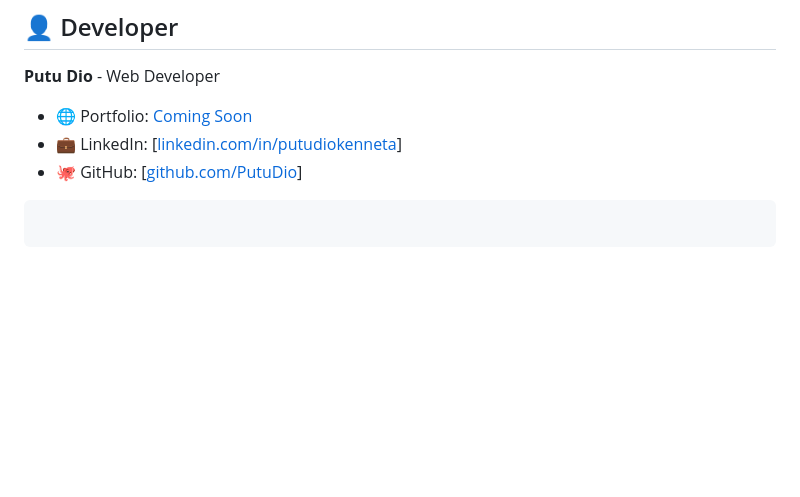
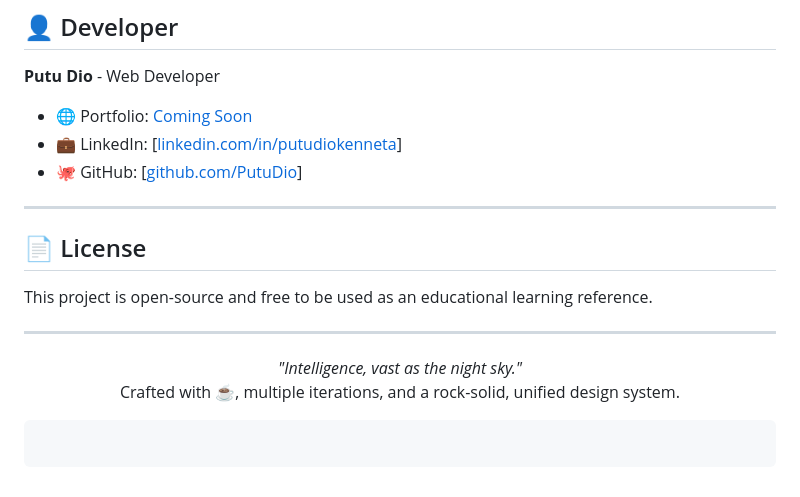
Before and after one commit to PutuDio/greenvest, a Markdown page: README.md, the part around the change. Rendered like a GitHub page; blank space fills up the shorter version.

````diff
--- a/README.md
+++ b/README.md
@@ -218,6 +218,18 @@ greenvest/
 - 💼 LinkedIn: [[linkedin.com/in/putudiokenneta](https://www.linkedin.com/in/putu-dio-kenneta-09818440b/)]
 - 🐙 GitHub: [[github.com/PutuDio](https://github.com/PutuDio)]
 
+---
+
+## 📄 License
+
+This project is open-source and free to be used as an educational learning reference.
+
+---
+
+<p align="center">
+  <em>"Intelligence, vast as the night sky."</em><br/>
+  Crafted with ☕, multiple iterations, and a rock-solid, unified design system.
+</p>
 
 ```
 ```
````
